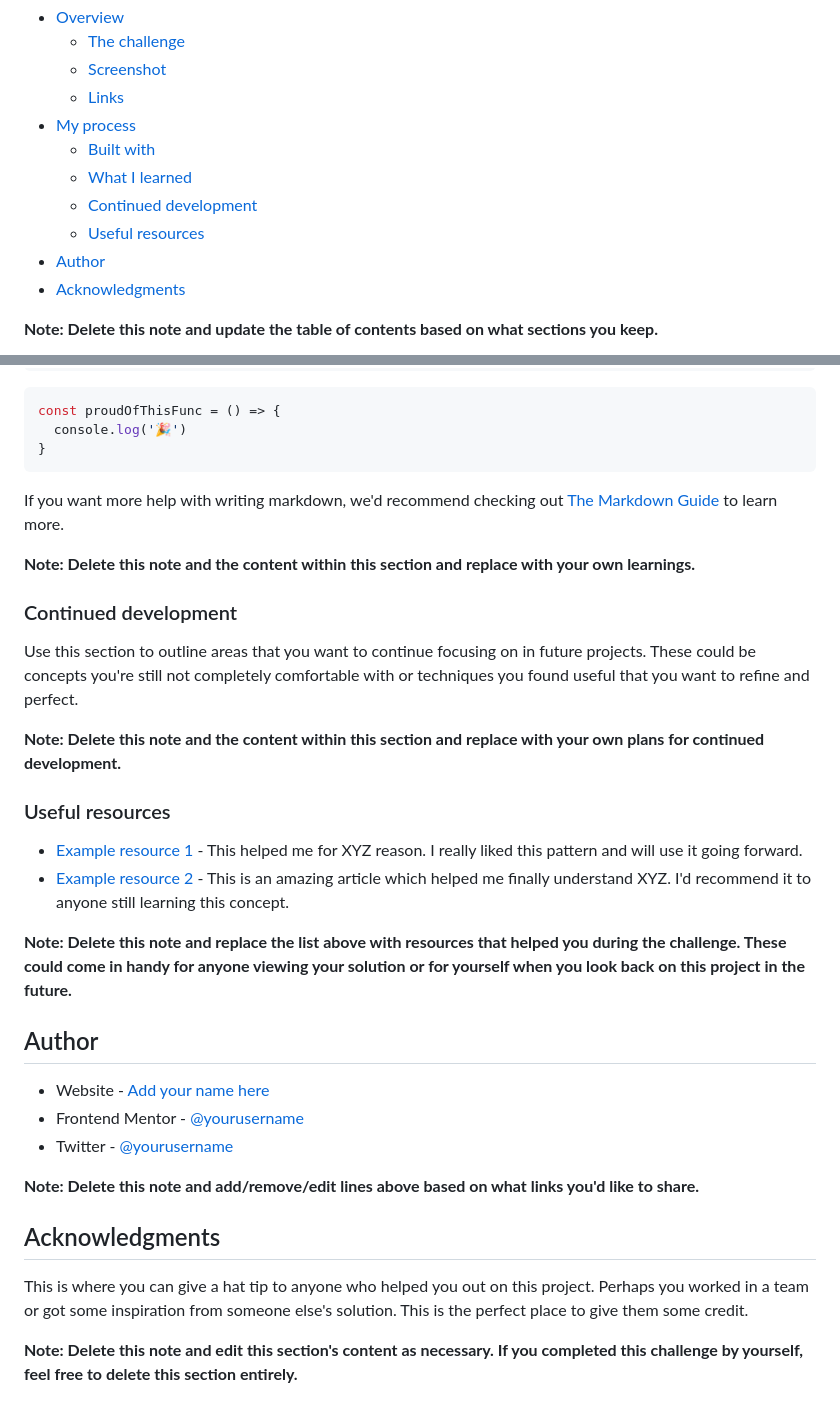
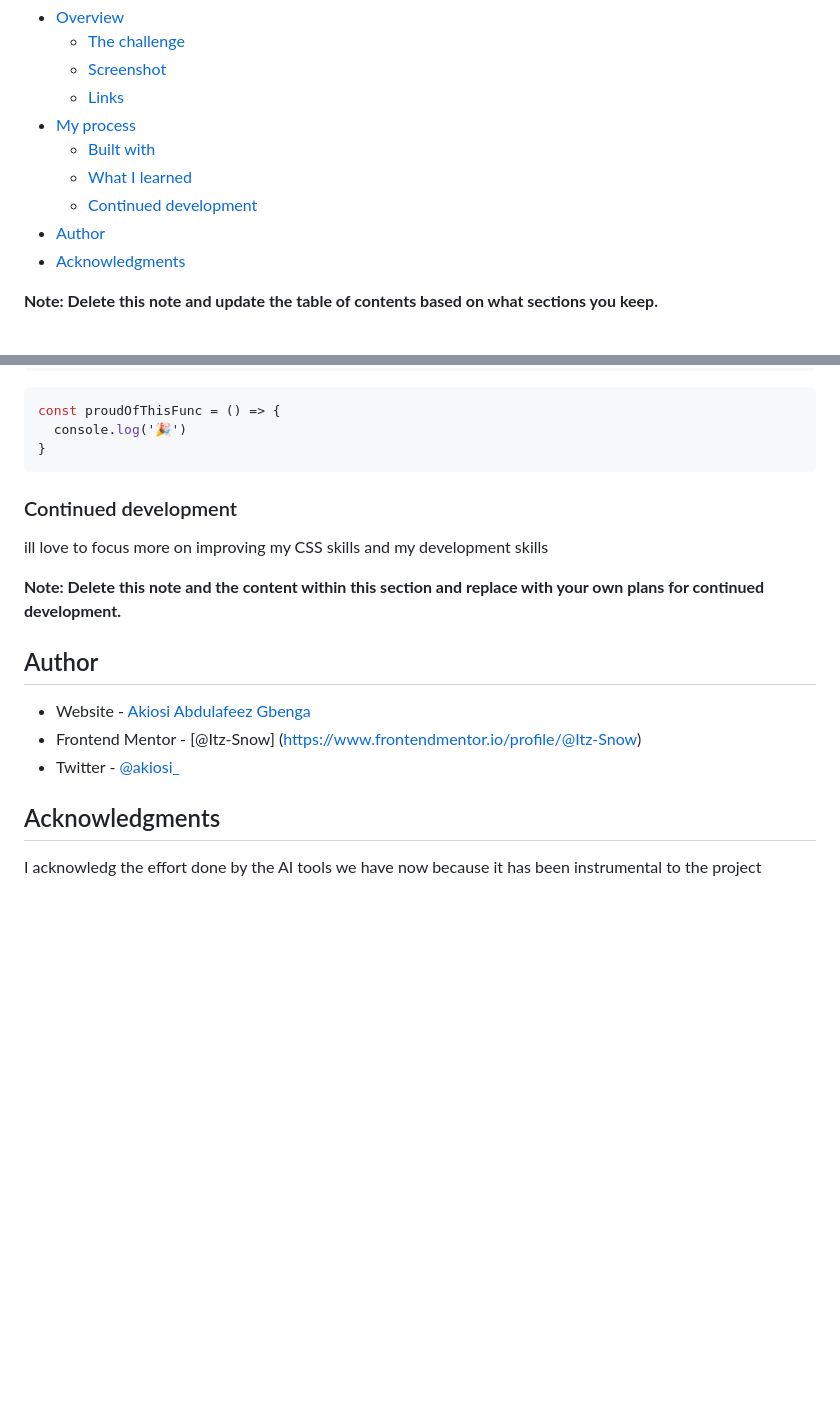
Before and after one commit to Itz-Snow/Frontend_Mentor, a Markdown page: nft_card_component/nft-preview-card-component-main/README-template.md, 2 parts joined by grey strips. GitHub-like rendering; blank space fills up the shorter version.

Commit message:
nft card

````diff
--- a/nft_card_component/nft-preview-card-component-main/README-template.md
+++ b/nft_card_component/nft-preview-card-component-main/README-template.md
@@ -12,7 +12,6 @@ This is a solution to the [NFT preview card component challenge on Frontend Ment
   - [Built with](#built-with)
   - [What I learned](#what-i-learned)
   - [Continued development](#continued-development)
-  - [Useful resources](#useful-resources)
 - [Author](#author)
 - [Acknowledgments](#acknowledgments)
 
@@ -79,33 +78,21 @@ const proudOfThisFunc = () => {
 }
 ```
 
-If you want more help with writing markdown, we'd recommend checking out [The Markdown Guide](https://www.markdownguide.org/) to learn more.
-
-**Note: Delete this note and the content within this section and replace with your own learnings.**
 
 ### Continued development
 
-Use this section to outline areas that you want to continue focusing on in future projects. These could be concepts you're still not completely comfortable with or techniques you found useful that you want to refine and perfect.
+ill love to focus more on improving my CSS skills and my development skills
 
 **Note: Delete this note and the content within this section and replace with your own plans for continued development.**
 
-### Useful resources
-
-- [Example resource 1](https://www.example.com) - This helped me for XYZ reason. I really liked this pattern and will use it going forward.
-- [Example resource 2](https://www.example.com) - This is an amazing article which helped me finally understand XYZ. I'd recommend it to anyone still learning this concept.
-
-**Note: Delete this note and replace the list above with resources that helped you during the challenge. These could come in handy for anyone viewing your solution or for yourself when you look back on this project in the future.**
 
 ## Author
 
-- Website - [Add your name here](https://www.your-site.com)
-- Frontend Mentor - [@yourusername](https://www.frontendmentor.io/profile/yourusername)
-- Twitter - [@yourusername](https://www.twitter.com/yourusername)
+- Website - [Akiosi Abdulafeez Gbenga ](https://www.your-site.com)
+- Frontend Mentor - [@Itz-Snow] (https://www.frontendmentor.io/profile/@Itz-Snow)
+- Twitter - [@akiosi_](https://www.x.com/@akiosi)
 
-**Note: Delete this note and add/remove/edit lines above based on what links you'd like to share.**
 
 ## Acknowledgments
 
-This is where you can give a hat tip to anyone who helped you out on this project. Perhaps you worked in a team or got some inspiration from someone else's solution. This is the perfect place to give them some credit.
-
-**Note: Delete this note and edit this section's content as necessary. If you completed this challenge by yourself, feel free to delete this section entirely.**
+I acknowledg the effort done by the AI tools we have now because it has been instrumental to the project
````
